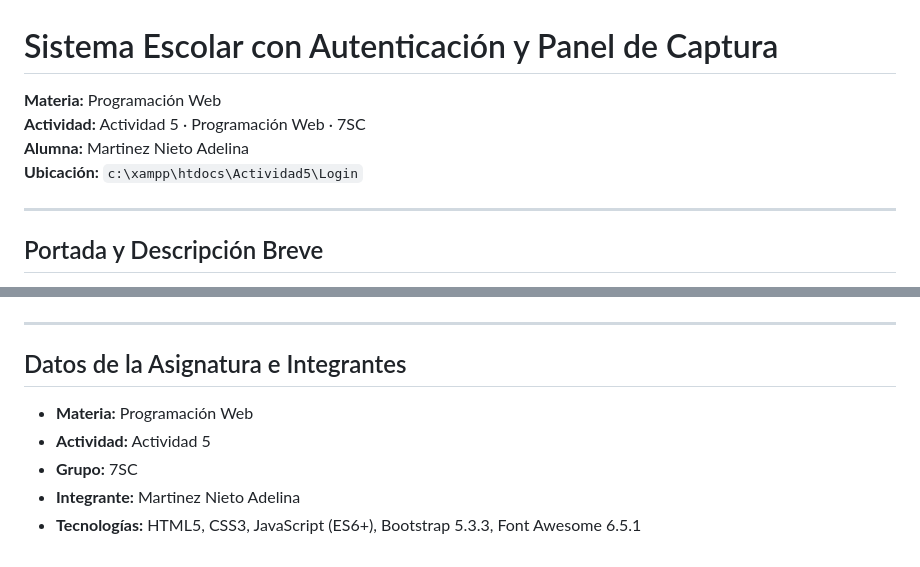
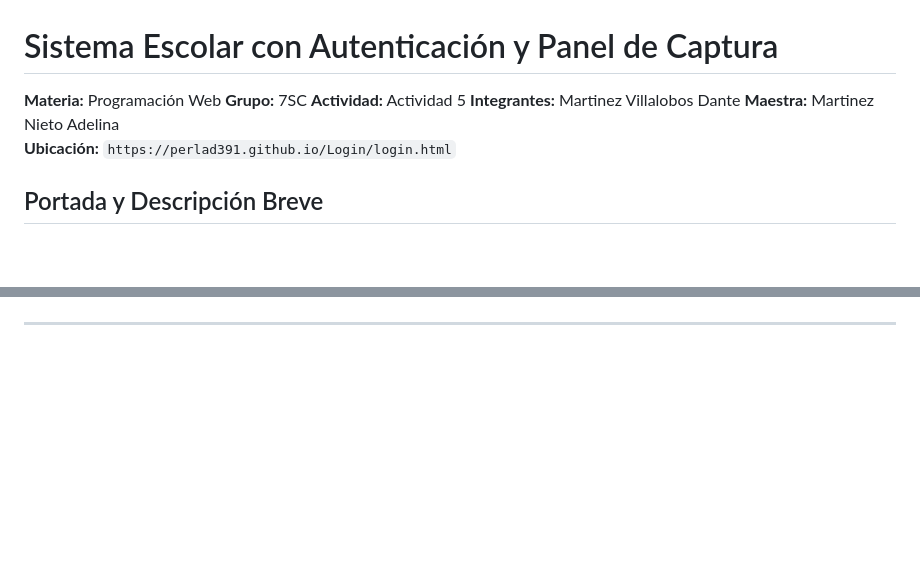
Before and after one commit to PerlaD391/Login, a Markdown page: README.md, 2 parts joined by grey strips. Drawn GitHub-style; blank space fills up the shorter version.

Commit message:
Actualización pequeña de README

```diff
--- a/README.md
+++ b/README.md
@@ -1,11 +1,11 @@
 # Sistema Escolar con Autenticación y Panel de Captura
 
 **Materia:** Programación Web
-**Actividad:** Actividad 5 · Programación Web · 7SC
-**Alumna:** Martinez Nieto Adelina
-**Ubicación:** `c:\xampp\htdocs\Actividad5\Login`
-
----
+**Grupo:** 7SC
+**Actividad:** Actividad 5
+**Integrantes:** Martinez Villalobos Dante
+**Maestra:** Martinez Nieto Adelina
+**Ubicación:** `https://perlad391.github.io/Login/login.html`
 
 ## Portada y Descripción Breve
 
@@ -188,11 +188,3 @@ Dropdown desplegable en el navbar con el correo del usuario y la opción de cerr
    ![LoginPrueba8LogOut.png](./img/LoginPrueba8LogOut.png)
 
 ---
-
-## Datos de la Asignatura e Integrantes
-
-- **Materia:** Programación Web
-- **Actividad:** Actividad 5
-- **Grupo:** 7SC
-- **Integrante:** Martinez Nieto Adelina
-- **Tecnologías:** HTML5, CSS3, JavaScript (ES6+), Bootstrap 5.3.3, Font Awesome 6.5.1
```
